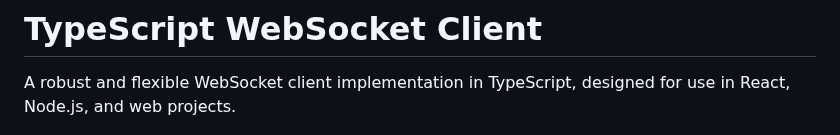
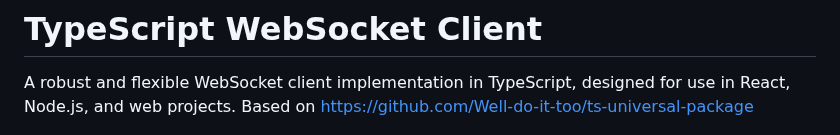
Before and after one commit to t34-dev/ts-ws-client, a Markdown page: README.md, the part around the change. GitHub-like rendering.

```diff
--- a/README.md
+++ b/README.md
@@ -8,6 +8,7 @@
 # TypeScript WebSocket Client
 
 A robust and flexible WebSocket client implementation in TypeScript, designed for use in React, Node.js, and web projects.
+Based on https://github.com/Well-do-it-too/ts-universal-package
 
 ![TypeScript WebSocket Client Logo](./assets/example.png)
 - [Demo](https://well-do-it-too.github.io/ts-websocket-client/)
```
